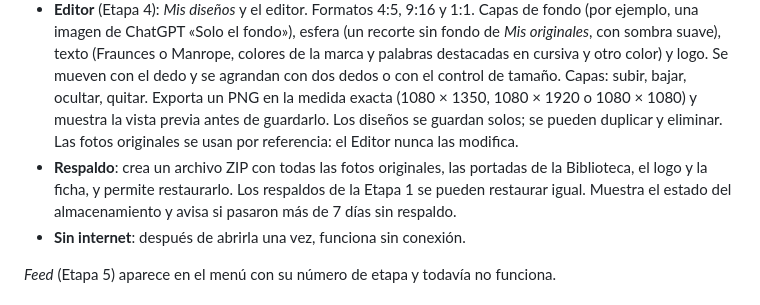
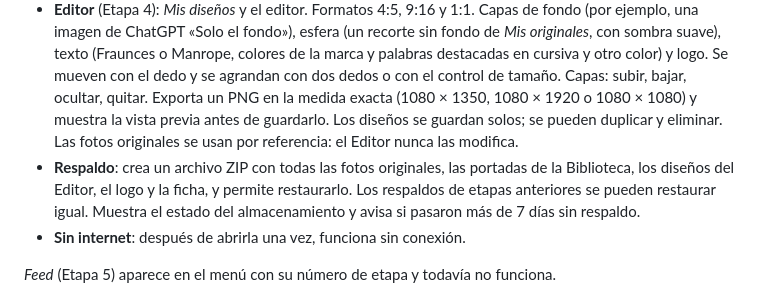
Before and after one commit to paulacarolinamayol-ops/Aura-Natura, a Markdown page: README.md, the part around the change. Drawn GitHub-style.

Commit message:
README: el respaldo incluye los diseños del Editor
Co-Authored-By: Claude Opus 5.5 <noreply@anthropic.com>
Claude-Session: https://claude.ai/code/session_01B1PQZcDTBZBh3rTrvsoxik

```diff
--- a/README.md
+++ b/README.md
@@ -11,7 +11,7 @@ Aplicación de contenido de **Aura Natura**. Funciona en el navegador del iPad,
 - **Biblioteca** (Etapa 2): todo lo que ya se publicó, como tarjetas con portada, título, descripción, formato (Video, Estático, Carrusel, Historia), etapa del cliente (TOFU, MOFU, BOFU), dónde está publicada, fecha, link y notas. Filtros, búsqueda y favoritos (★). De un video se toma un cuadro como portada: el video no se guarda.
 - **Instrucciones** (Etapa 3): arma, en español, el texto para pegar en ChatGPT. Se elige el tipo: *Retoque* (misma escena, mejor luz y color), *Cambiar el escenario* (reemplaza todo el fondo) o *Solo el fondo* (escena vacía, sin adjuntar fotos). Después, el objetivo, el formato, la luz, el escenario, el espacio para texto y una foto de referencia de *Mis originales*; solo aparecen las opciones que sirven para cada tipo. Las reglas de «Qué NO cambiar» salen de la ficha del producto, y la pantalla de la esfera se pide realista (sin más nitidez ni colores que en persona). La app recuerda las últimas opciones. Botones para copiar la instrucción y guardar la foto de referencia (el original), y un enlace para abrir ChatGPT. La app no se conecta con ChatGPT: copiar y pegar se hace a mano.
 - **Editor** (Etapa 4): *Mis diseños* y el editor. Formatos 4:5, 9:16 y 1:1. Capas de fondo (por ejemplo, una imagen de ChatGPT «Solo el fondo»), esfera (un recorte sin fondo de *Mis originales*, con sombra suave), texto (Fraunces o Manrope, colores de la marca y palabras destacadas en cursiva y otro color) y logo. Se mueven con el dedo y se agrandan con dos dedos o con el control de tamaño. Capas: subir, bajar, ocultar, quitar. Exporta un PNG en la medida exacta (1080 × 1350, 1080 × 1920 o 1080 × 1080) y muestra la vista previa antes de guardarlo. Los diseños se guardan solos; se pueden duplicar y eliminar. Las fotos originales se usan por referencia: el Editor nunca las modifica.
-- **Respaldo**: crea un archivo ZIP con todas las fotos originales, las portadas de la Biblioteca, el logo y la ficha, y permite restaurarlo. Los respaldos de la Etapa 1 se pueden restaurar igual. Muestra el estado del almacenamiento y avisa si pasaron más de 7 días sin respaldo.
+- **Respaldo**: crea un archivo ZIP con todas las fotos originales, las portadas de la Biblioteca, los diseños del Editor, el logo y la ficha, y permite restaurarlo. Los respaldos de etapas anteriores se pueden restaurar igual. Muestra el estado del almacenamiento y avisa si pasaron más de 7 días sin respaldo.
 - **Sin internet**: después de abrirla una vez, funciona sin conexión.
 
 *Feed* (Etapa 5) aparece en el menú con su número de etapa y todavía no funciona.
```
